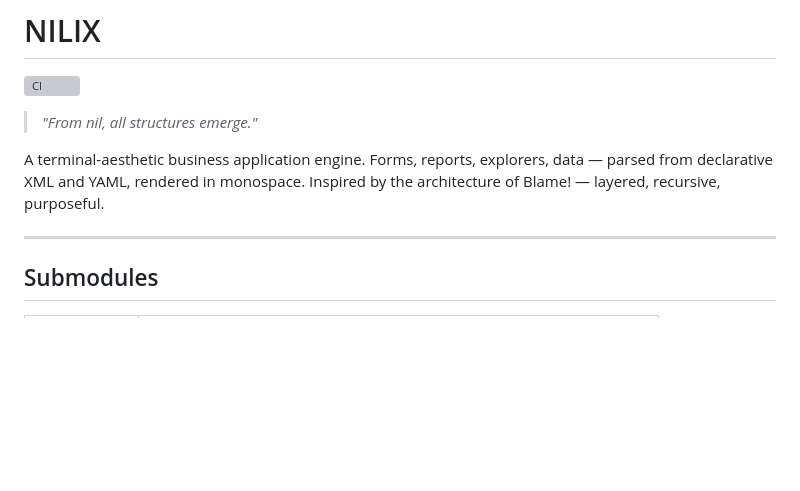
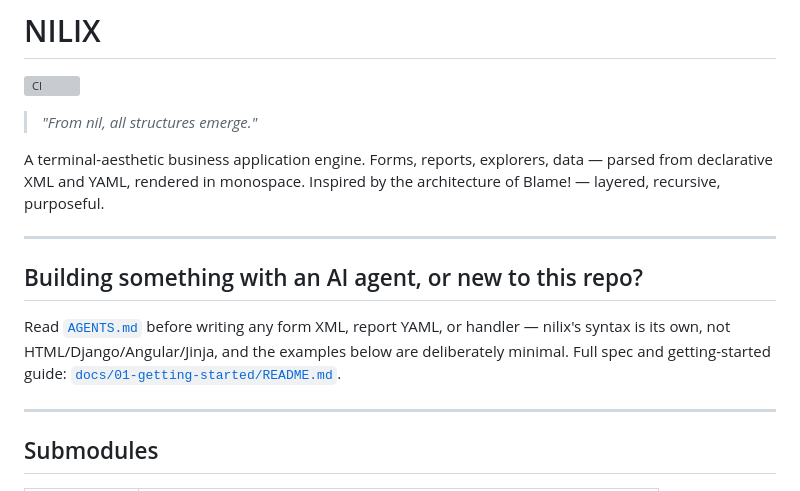
Before and after one commit to wirednil/nilix, a Markdown page: README.md, the part around one of its changes. Rendered like a GitHub page; blank space fills up the shorter version; grey boxes are pictures that could not be loaded.

```diff
--- a/README.md
+++ b/README.md
@@ -5,6 +5,15 @@
 > *"From nil, all structures emerge."*
 
 A terminal-aesthetic business application engine. Forms, reports, explorers, data — parsed from declarative XML and YAML, rendered in monospace. Inspired by the architecture of Blame! — layered, recursive, purposeful.
+
+---
+
+## Building something with an AI agent, or new to this repo?
+
+Read [`AGENTS.md`](AGENTS.md) before writing any form XML, report YAML, or
+handler — nilix's syntax is its own, not HTML/Django/Angular/Jinja, and the
+examples below are deliberately minimal. Full spec and getting-started guide:
+[`docs/01-getting-started/README.md`](docs/01-getting-started/README.md).
 
 ---
 
```
Also changed, not shown: other parts of README.md (+55 -15 lines).
